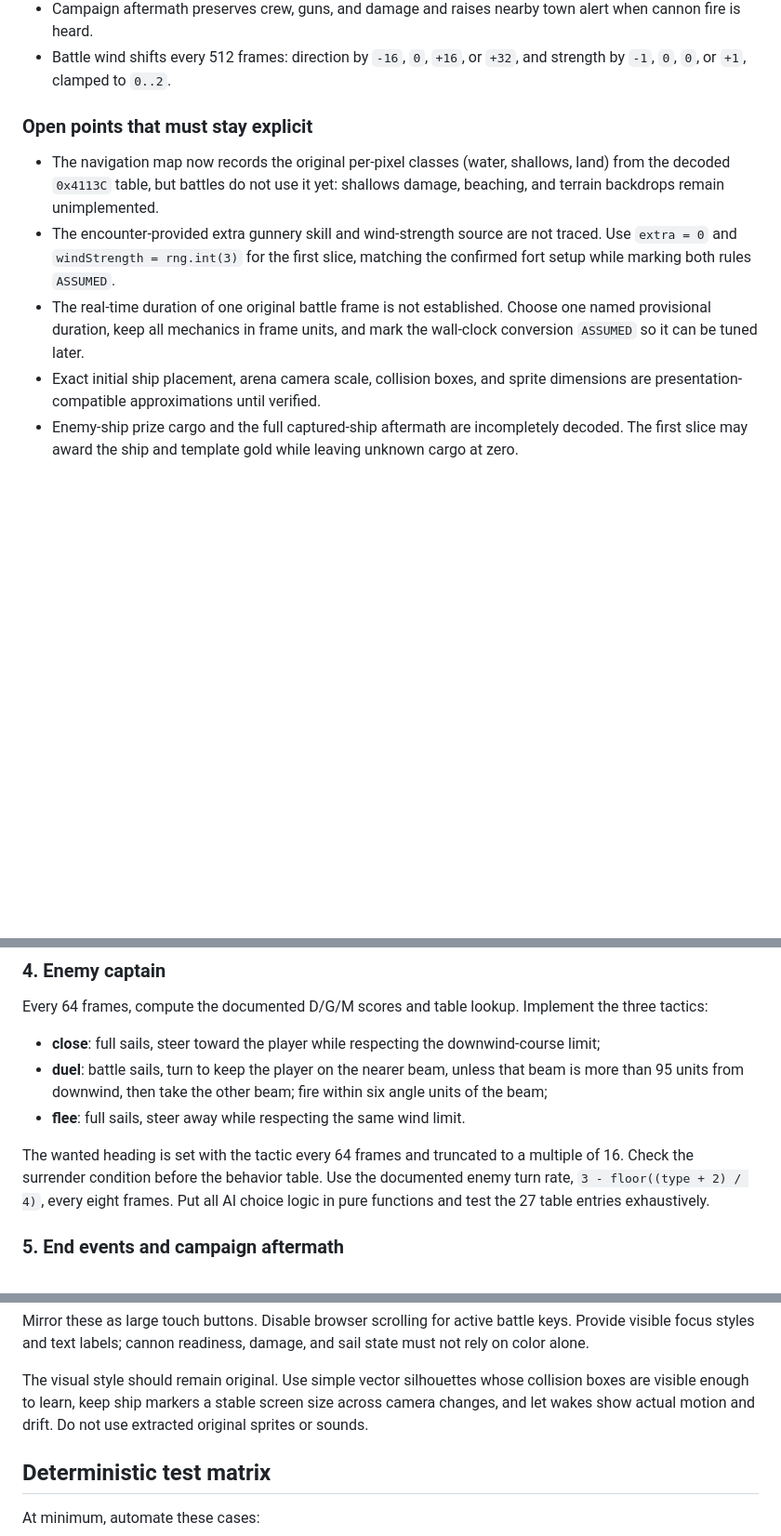
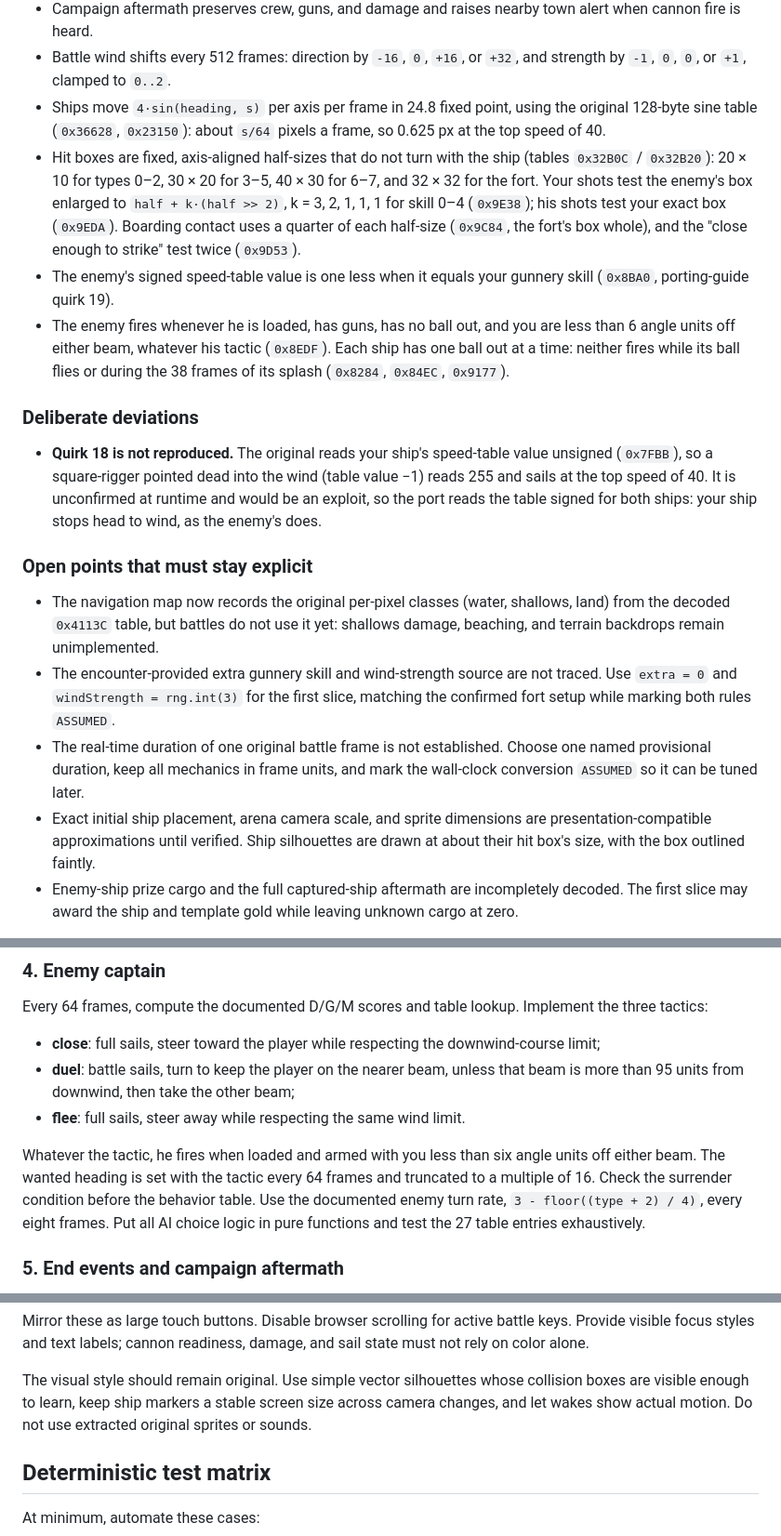
Before and after one commit to Teddy34/pirates, a Markdown page: docs/tactical-sea-combat-plan.md, 3 parts joined by grey strips. Shown at 93% size. Drawn GitHub-style; blank space fills up the shorter version.

Commit message:
Mark D12, D13, D15, D16 and D21 fixed and record the battle rules in the plan
The tactical plan now lists the traced movement, hit boxes, enemy fire gate
and speed quirk as confirmed, and records the signed speed read for your
ship as a deliberate deviation from quirk 18 (the hit-box half of D34).

Co-Authored-By: Claude Opus 5.5 <noreply@anthropic.com>

```diff
--- a/docs/tactical-sea-combat-plan.md
+++ b/docs/tactical-sea-combat-plan.md
@@ -57,6 +57,31 @@ reuse the finished naval engine in a later milestone.
   alert when cannon fire is heard.
 - Battle wind shifts every 512 frames: direction by `-16`, `0`, `+16`, or
   `+32`, and strength by `-1`, `0`, `0`, or `+1`, clamped to `0..2`.
+- Ships move `4·sin(heading, s)` per axis per frame in 24.8 fixed point,
+  using the original 128-byte sine table (`0x36628`, `0x23150`): about
+  `s/64` pixels a frame, so 0.625 px at the top speed of 40.
+- Hit boxes are fixed, axis-aligned half-sizes that do not turn with the ship
+  (tables `0x32B0C` / `0x32B20`): 20 × 10 for types 0–2, 30 × 20 for 3–5,
+  40 × 30 for 6–7, and 32 × 32 for the fort. Your shots test the enemy's box
+  enlarged to `half + k·(half >> 2)`, k = 3, 2, 1, 1, 1 for skill 0–4
+  (`0x9E38`); his shots test your exact box (`0x9EDA`). Boarding contact uses
+  a quarter of each half-size (`0x9C84`, the fort's box whole), and the
+  "close enough to strike" test twice (`0x9D53`).
+- The enemy's signed speed-table value is one less when it equals your
+  gunnery skill (`0x8BA0`, porting-guide quirk 19).
+- The enemy fires whenever he is loaded, has guns, has no ball out, and you
+  are less than 6 angle units off either beam, whatever his tactic
+  (`0x8EDF`). Each ship has one ball out at a time: neither fires while its
+  ball flies or during the 38 frames of its splash (`0x8284`, `0x84EC`,
+  `0x9177`).
+
+### Deliberate deviations
+
+- **Quirk 18 is not reproduced.** The original reads your ship's speed-table
+  value unsigned (`0x7FBB`), so a square-rigger pointed dead into the wind
+  (table value −1) reads 255 and sails at the top speed of 40. It is
+  unconfirmed at runtime and would be an exploit, so the port reads the table
+  signed for both ships: your ship stops head to wind, as the enemy's does.
 
 ### Open points that must stay explicit
 
@@ -69,8 +94,9 @@ reuse the finished naval engine in a later milestone.
 - The real-time duration of one original battle frame is not established.
   Choose one named provisional duration, keep all mechanics in frame units,
   and mark the wall-clock conversion `ASSUMED` so it can be tuned later.
-- Exact initial ship placement, arena camera scale, collision boxes, and sprite
-  dimensions are presentation-compatible approximations until verified.
+- Exact initial ship placement, arena camera scale, and sprite dimensions are
+  presentation-compatible approximations until verified. Ship silhouettes are
+  drawn at about their hit box's size, with the box outlined faintly.
 - Enemy-ship prize cargo and the full captured-ship aftermath are incompletely
   decoded. The first slice may award the ship and template gold while leaving
   unknown cargo at zero.
@@ -235,11 +261,11 @@ the three tactics:
   downwind-course limit;
 - **duel**: battle sails, turn to keep the player on the nearer beam, unless
   that beam is more than 95 units from downwind, then take the other beam;
-  fire within six angle units of the beam;
 - **flee**: full sails, steer away while respecting the same wind limit.
 
-The wanted heading is set with the tactic every 64 frames and truncated to a
-multiple of 16. Check the surrender condition before the behavior table. Use the documented
+Whatever the tactic, he fires when loaded and armed with you less than six
+angle units off either beam. The wanted heading is set with the tactic every
+64 frames and truncated to a multiple of 16. Check the surrender condition before the behavior table. Use the documented
 enemy turn rate, `3 - floor((type + 2) / 4)`, every eight frames. Put all AI
 choice logic in pure functions and test the 27 table entries exhaustively.
 
@@ -306,7 +332,7 @@ and sail state must not rely on color alone.
 
 The visual style should remain original. Use simple vector silhouettes whose
 collision boxes are visible enough to learn, keep ship markers a stable screen
-size across camera changes, and let wakes show actual motion and drift. Do not
+size across camera changes, and let wakes show actual motion. Do not
 use extracted original sprites or sounds.
 
 ## Deterministic test matrix
```
Also changed, not shown: docs/discrepancy-report-2026-10-30.md (+6 -6 lines), docs/implementation-status.md (+7 -2 lines).
